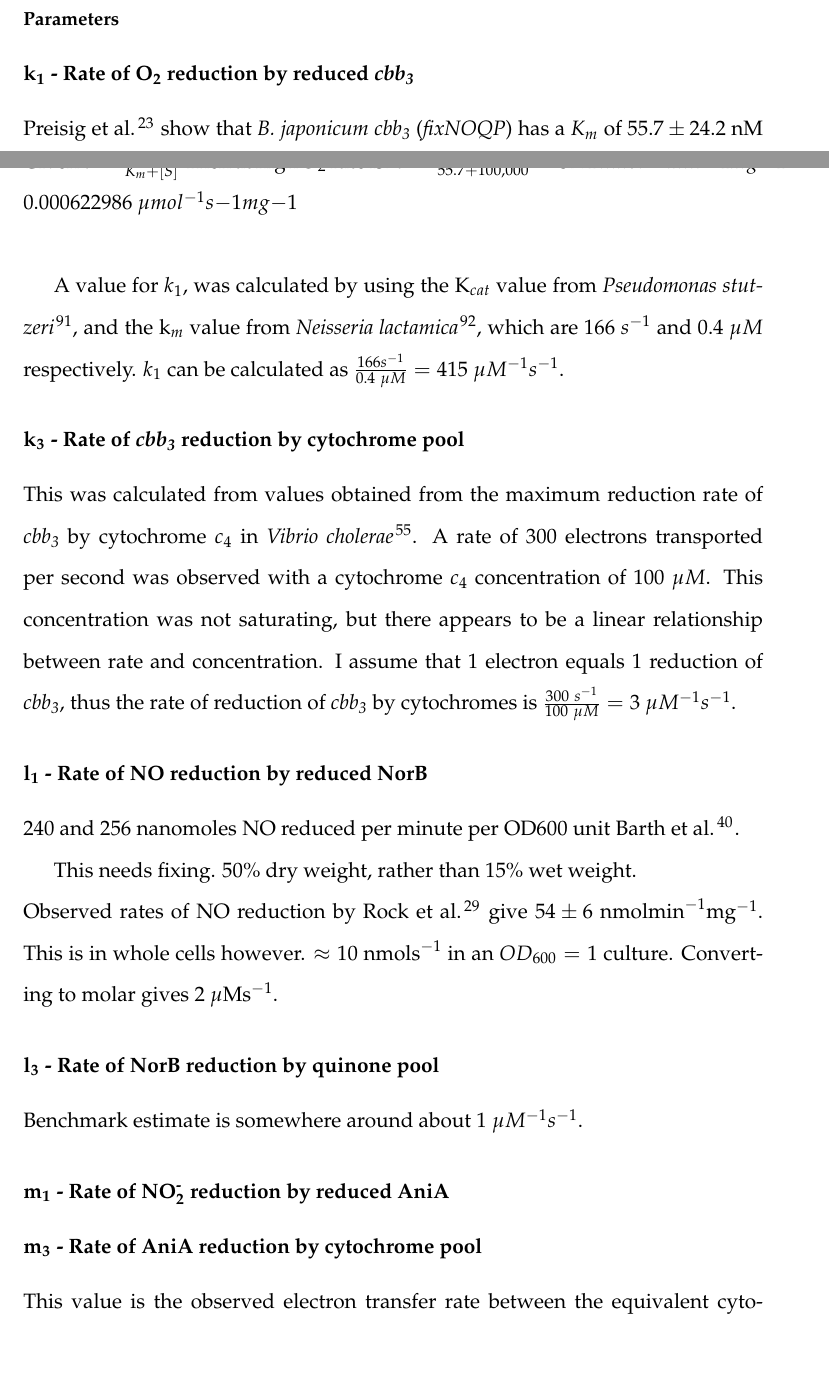
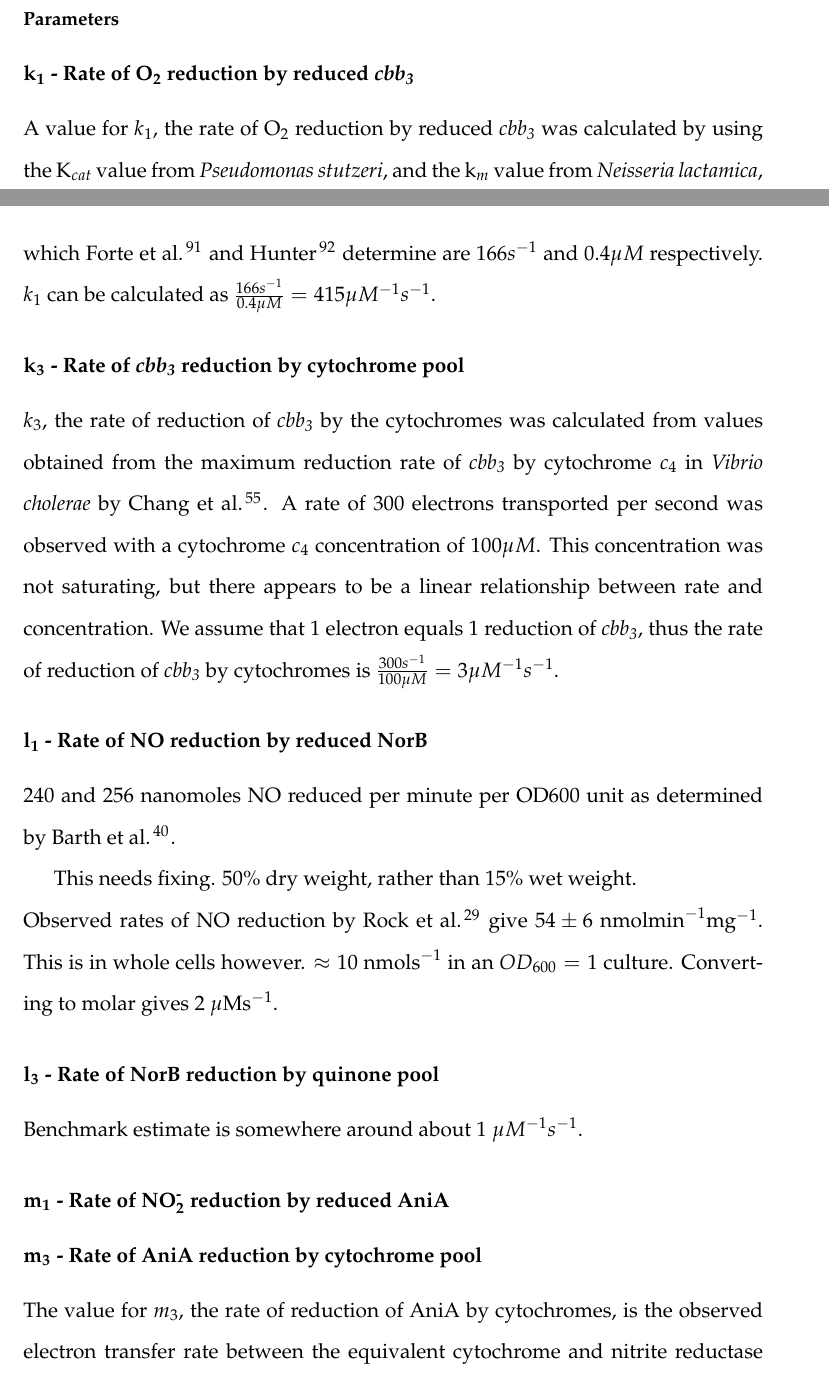
Before and after one commit to andrew-schofield/phd-thesis, a LaTeX thesis (Thesis.tex, which reads 04-model/modelconstructionandparameters.tex): two parts of pages 53 and 54 of 98, joined at a grey line, cut so that both start at the same text, the shorter picture padded with empty space. Compiled offline with pdfLaTeX.

Commit message:
Minor changes to model contruction

```diff
--- a/04-model/modelconstructionandparameters.tex
+++ b/04-model/modelconstructionandparameters.tex
@@ -181,18 +181,18 @@ Unknown at start of simulation. Assume close to zero, and certainly less than to
 
 \subsection*{Parameters}
 \subsubsection*{$\mathbf{k_1}$ {\bf- Rate of O$_{\textrm{2}}$ reduction by reduced \cbbthree{}}}
-\citet{Preisig1996} show that \textit{B. japonicum} \cbbthree{} (\textit{fixNOQP}) has a $K_m$ of $55.7 \pm 24.2$ nM $\mathrm{O}_2$, and $V_{max}$ $37.4 \pm 9.2$ $\mathrm{nmol O}_2 \mathrm{min}^{-1} \mathrm{mg}^{-1}$.\\
-Given $v = \frac{V_{max}[S]}{K_m+[S]}$
-Then at high $O_2$ rate is:
-$v = \frac{37.4\times 100,000}{55.7+100,000} = 37.4~nmol^{-1}min{-1}mg{-1} = 0.000622986~\mu mol^{-1}s{-1}mg{-1}$\\
+%\citet{Preisig1996} show that \textit{B. japonicum} \cbbthree{} (\textit{fixNOQP}) has a $K_m$ of $55.7 \pm 24.2$ nM $\mathrm{O}_2$, and $V_{max}$ $37.4 \pm 9.2$ $\mathrm{nmol O}_2 \mathrm{min}^{-1} \mathrm{mg}^{-1}$.\\
+%Given $v = \frac{V_{max}[S]}{K_m+[S]}$
+%Then at high $O_2$ rate is:
+%$v = \frac{37.4\times 100,000}{55.7+100,000} = 37.4~nmol^{-1}min{-1}mg{-1} = 0.000622986~\mu mol^{-1}s{-1}mg{-1}$\\
 
-A value for $k_1$, was calculated by using the $\mathrm{K}_{cat}$ value from \textit{Pseudomonas stutzeri}\cite{Forte2001}, and the $\textrm{k}_m$ value from \textit{Neisseria lactamica}\cite{Hunter2007}, which are $166~s^{-1}$ and $0.4~\mu M$ respectively. $k_1$ can be calculated as $\frac{166s^{-1}}{0.4~\mu M} = 415~\mu M^{-1} s^{-1}$.
+A value for $k_1$, the rate of O$_{\textrm{2}}$ reduction by reduced \textit{cbb$_{\textrm{3}}$} was calculated by using the $\mathrm{K}_{cat}$ value from \textit{Pseudomonas stutzeri}, and the $\textrm{k}_m$ value from \textit{Neisseria lactamica}, which \citet{Forte2001} and \citet{Hunter2007} determine are $166s^{-1}$ and $0.4\mu M$ respectively. $k_1$ can be calculated as $\frac{166s^{-1}}{0.4\mu M} = 415\mu M^{-1} s^{-1}$.
 
 \subsubsection*{$\mathbf{k_3}$ {\bf- Rate of \cbbthree{} reduction by cytochrome pool}}
-This was calculated from values obtained from the maximum reduction rate of \cbbthree{} by cytochrome $c_4$ in \textit{Vibrio cholerae}\cite{Chang2010}. A rate of 300 electrons transported per second was observed with a cytochrome $c_4$ concentration of $100~\mu M$. This concentration was not saturating, but there appears to be a linear relationship between rate and concentration. I assume that 1 electron equals 1 reduction of \cbbthree{}, thus the rate of reduction of \cbbthree{} by cytochromes is $\frac{300~s^{-1}}{100~\mu M} = 3~\mu M^{-1} s^{-1}$.
+$k_3$, the rate of reduction of \textit{cbb$_{\textrm{3}}$} by the cytochromes was calculated from values obtained from the maximum reduction rate of \textit{cbb$_{\textrm{3}}$} by cytochrome $c_4$ in \textit{Vibrio cholerae} by \citet{Chang2010}. A rate of 300 electrons transported per second was observed with a cytochrome $c_4$ concentration of $100\mu M$. This concentration was not saturating, but there appears to be a linear relationship between rate and concentration. We assume that 1 electron equals 1 reduction of \textit{cbb$_{\textrm{3}}$}, thus the rate of reduction of \textit{cbb$_{\textrm{3}}$} by cytochromes is $\frac{300s^{-1}}{100\mu M} = 3\mu M^{-1} s^{-1}$.
 
 \subsubsection*{$\mathbf{l_1}$ {\bf- Rate of NO reduction by reduced NorB}}
-240 and 256 nanomoles NO reduced per minute per OD600 unit \citet{Barth2009}.
+240 and 256 nanomoles NO reduced per minute per OD600 unit as determined by \citet{Barth2009}.
 
 This needs fixing. 50\% dry weight, rather than 15\% wet weight.\\
 Observed rates of NO reduction by \citet{Rock2007} give $54 \pm 6~\mathrm{nmol min}^{-1} \mathrm{mg}^{-1}$. This is in whole cells however.
@@ -205,7 +205,7 @@ Benchmark estimate is somewhere around about $1~\mu M^{-1}s^{-1}$.
 
 
 \subsubsection*{$\mathbf{m_3}$ {\bf- Rate of AniA reduction by cytochrome pool}}
-This value is the observed electron transfer rate between the equivalent cytochrome and nitrite reductase from \textit{Achromobacter xylosoxidans}. A value of $4.8\pm0.2~\mu M^{-1}s^{-1}$ was observed during stopped-flow experiments\cite{Nojiri2009}.
+The value for $m_3$, the rate of reduction of AniA by cytochromes, is the observed electron transfer rate between the equivalent cytochrome and nitrite reductase from \textit{Achromobacter xylosoxidans}. A value of $4.8\pm0.2 \mu M^{-1}s^{-1}$ was observed during stopped-flow experiments by \citet{Nojiri2009}.
 
 \subsubsection*{$\mathbf{k_5}$ {\bf- Rate of \cbbthree{} inhibition by NO}}
 \citet{Giuffre2000} and \citet{Blackmore1991} showed with cytochrome \textit{c} oxidase that NO could bind reversibly and inhibit the activity of the enzyme. The rate they calculated was $10^8~M ^{-1} s ^{-1}$. I assume that even though the enzyme is different, its NO binding characteristics would be similar to that of \cbbthree{} as it is of the same family.
```
Also changed, not shown: Thesis.pdf, 04-model/modelconstructionandparameters.tex (8 more changed lines), 1 other file.
